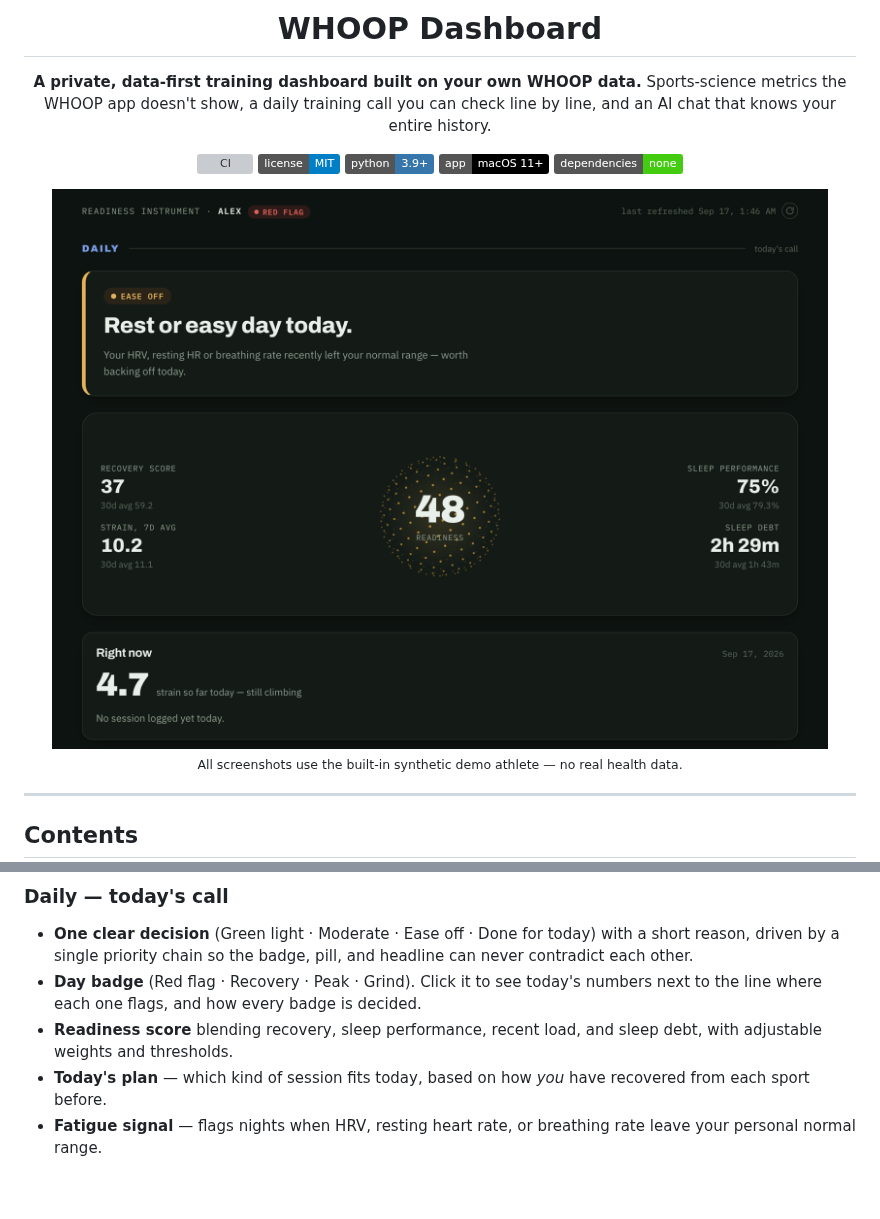
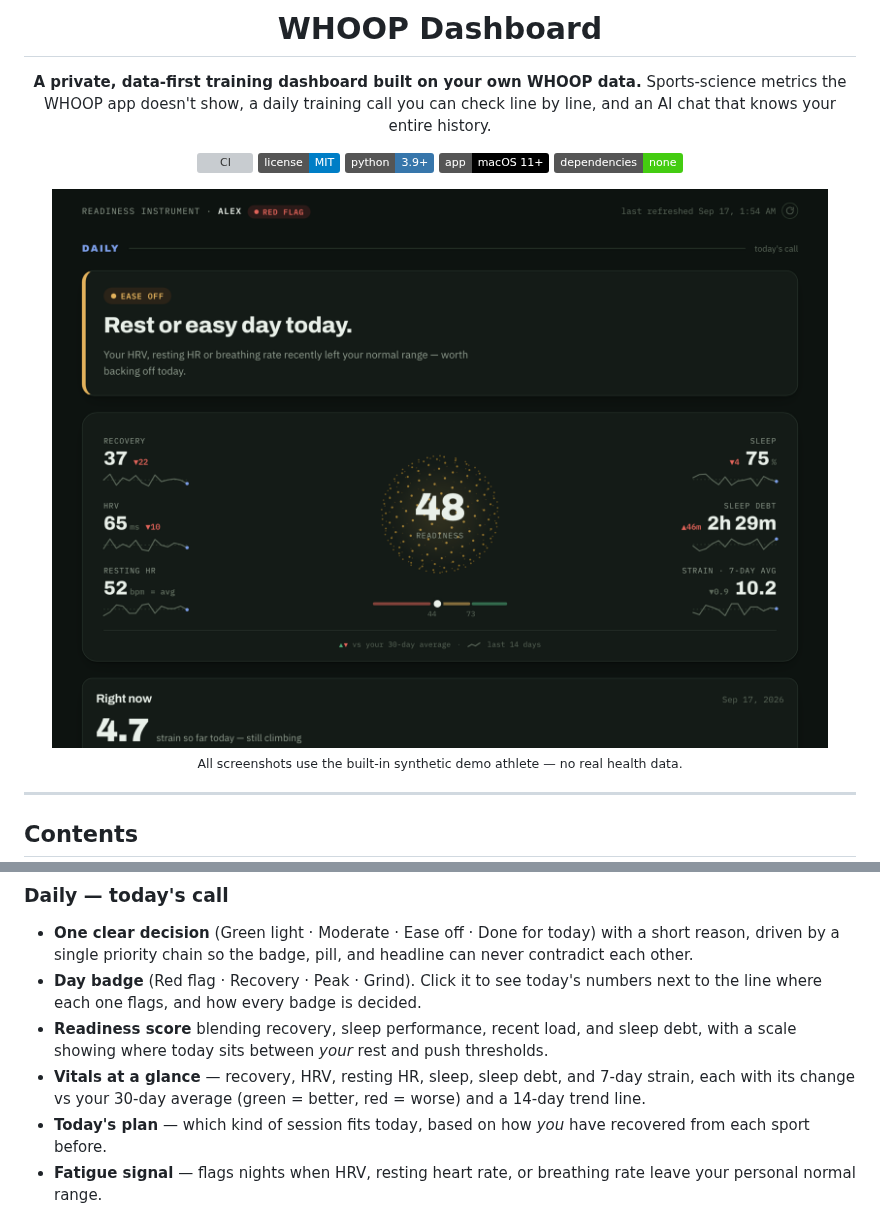
Before and after one commit to jpselwan123/whoop-dashboard, a Markdown page: README.md, 2 parts joined by grey strips. GitHub-like rendering; pictures changed too: docs/screenshots/overview.png; badges without logos; blank space fills up the shorter version; grey boxes are pictures that could not be loaded.

```diff
--- a/README.md
+++ b/README.md
@@ -56,7 +56,10 @@ behind it, calibrated to **your own** history rather than generic cut-offs.
 - **Day badge** (Red flag · Recovery · Peak · Grind). Click it to see today's numbers
   next to the line where each one flags, and how every badge is decided.
 - **Readiness score** blending recovery, sleep performance, recent load, and sleep
-  debt, with adjustable weights and thresholds.
+  debt, with a scale showing where today sits between *your* rest and push thresholds.
+- **Vitals at a glance** — recovery, HRV, resting HR, sleep, sleep debt, and 7-day
+  strain, each with its change vs your 30-day average (green = better, red = worse)
+  and a 14-day trend line.
 - **Today's plan** — which kind of session fits today, based on how *you* have
   recovered from each sport before.
 - **Fatigue signal** — flags nights when HRV, resting heart rate, or breathing rate
```
Also changed, not shown: 1 other file.
